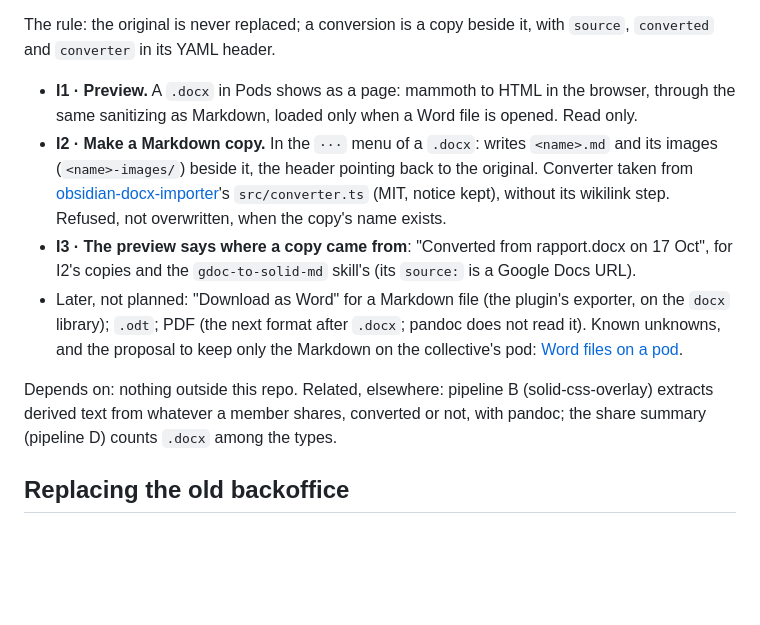
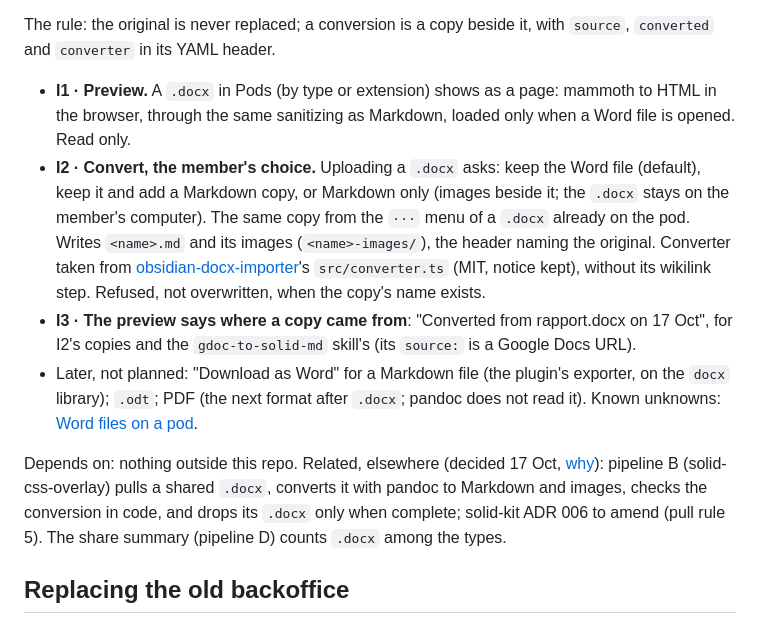
Before and after one commit to nicolasdb/solid-backoffice, a Markdown page: docs/slices.md, the part around the change. GitHub-like rendering; blank space fills up the shorter version.

```diff
--- a/docs/slices.md
+++ b/docs/slices.md
@@ -825,12 +825,15 @@ to it. Keep or convert, and why no option is closed:
 The rule: the original is never replaced; a conversion is a copy beside
 it, with `source`, `converted` and `converter` in its YAML header.
 
-- **I1 · Preview.** A `.docx` in Pods shows as a page: mammoth to HTML in
-  the browser, through the same sanitizing as Markdown, loaded only when a
-  Word file is opened. Read only.
-- **I2 · Make a Markdown copy.** In the `···` menu of a `.docx`: writes
-  `<name>.md` and its images (`<name>-images/`) beside it, the header
-  pointing back to the original. Converter taken from
+- **I1 · Preview.** A `.docx` in Pods (by type or extension) shows as a
+  page: mammoth to HTML in the browser, through the same sanitizing as
+  Markdown, loaded only when a Word file is opened. Read only.
+- **I2 · Convert, the member's choice.** Uploading a `.docx` asks: keep
+  the Word file (default), keep it and add a Markdown copy, or Markdown
+  only (images beside it; the `.docx` stays on the member's computer).
+  The same copy from the `···` menu of a `.docx` already on the pod.
+  Writes `<name>.md` and its images (`<name>-images/`), the header naming
+  the original. Converter taken from
   [obsidian-docx-importer](https://github.com/mayac5/obsidian-docx-importer)'s
   `src/converter.ts` (MIT, notice kept), without its wikilink step.
   Refused, not overwritten, when the copy's name exists.
@@ -839,14 +842,15 @@ it, with `source`, `converted` and `converter` in its YAML header.
   skill's (its `source:` is a Google Docs URL).
 - Later, not planned: "Download as Word" for a Markdown file (the
   plugin's exporter, on the `docx` library); `.odt`; PDF (the next format
-  after `.docx`; pandoc does not read it). Known unknowns, and the
-  proposal to keep only the Markdown on the collective's pod:
+  after `.docx`; pandoc does not read it). Known unknowns:
   [Word files on a pod](explanation/word-files.md#known-unknowns).
 
-Depends on: nothing outside this repo. Related, elsewhere: pipeline B
-(solid-css-overlay) extracts derived text from whatever a member shares,
-converted or not, with pandoc; the share summary (pipeline D) counts
-`.docx` among the types.
+Depends on: nothing outside this repo. Related, elsewhere (decided 17 Oct,
+[why](explanation/word-files.md#on-the-collectives-pod-markdown-and-images-the-docx-dropped)):
+pipeline B (solid-css-overlay) pulls a shared `.docx`, converts it with
+pandoc to Markdown and images, checks the conversion in code, and drops
+its `.docx` only when complete; solid-kit ADR 006 to amend (pull rule 5).
+The share summary (pipeline D) counts `.docx` among the types.
 
 ## Replacing the old backoffice
 
```
Also changed, not shown: docs/explanation/word-files.md (+82 -20 lines).
